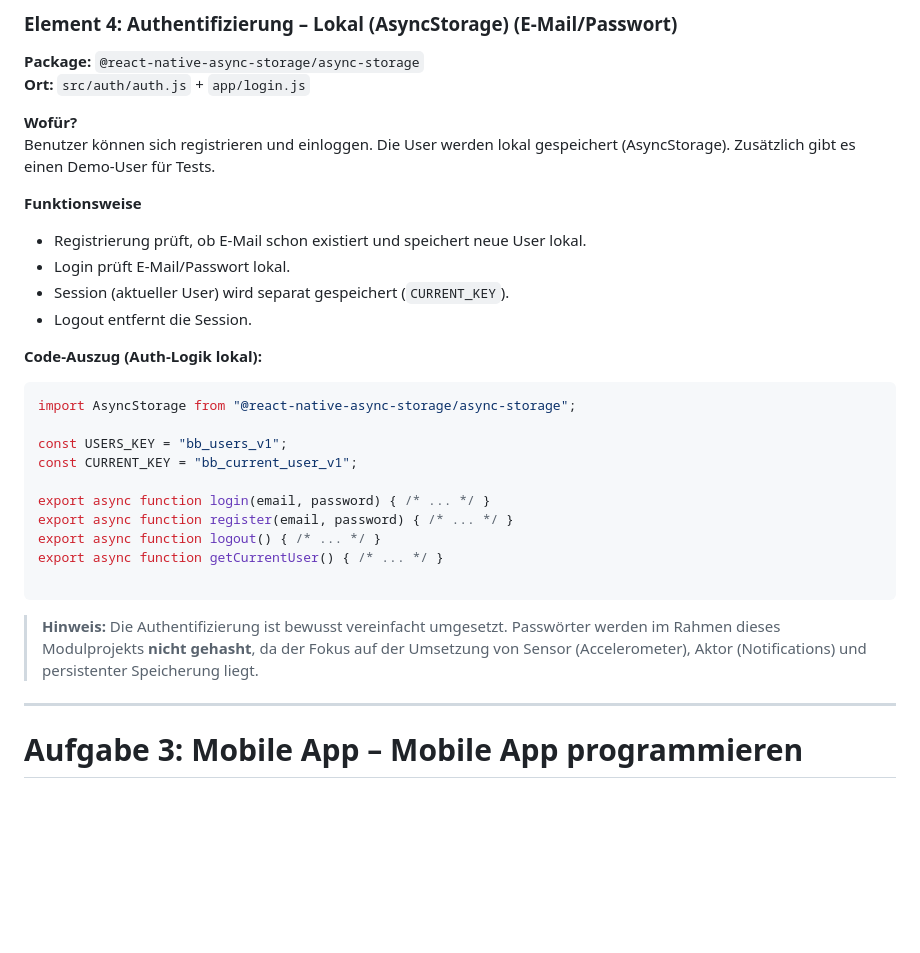
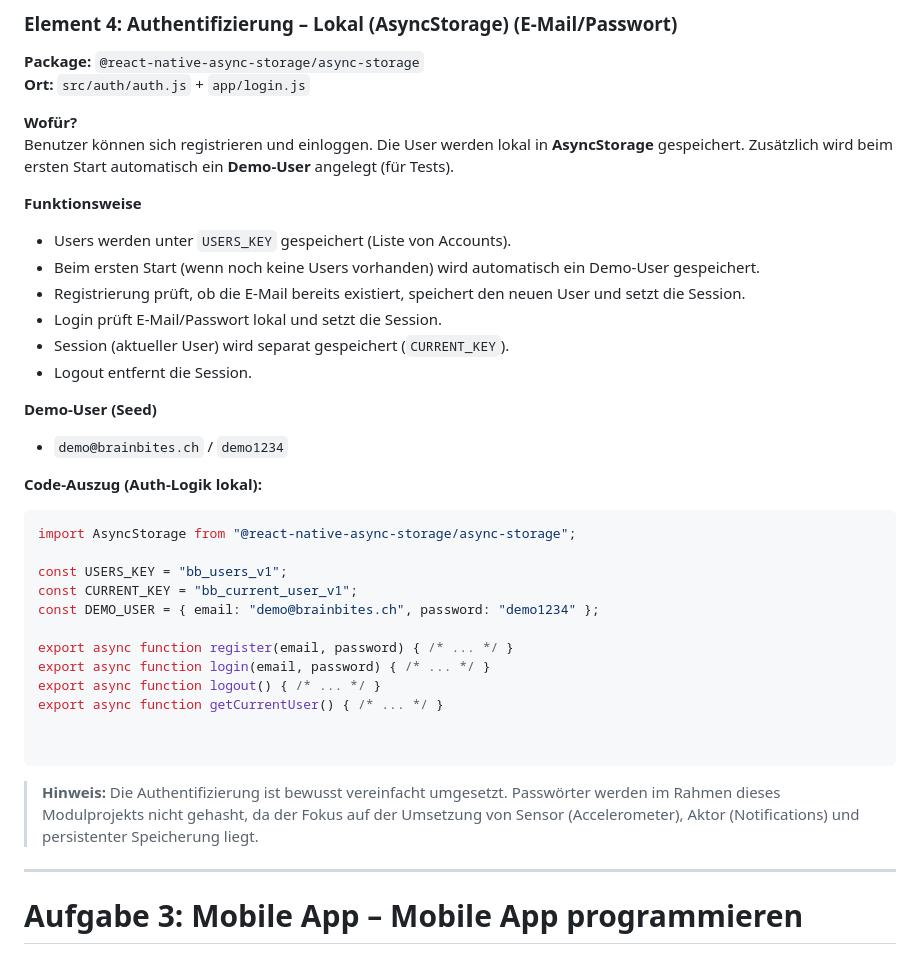
Before and after one commit to lidija12/BrainBites, a Markdown page: README.md, the part around the change. Drawn GitHub-style; blank space fills up the shorter version.

````diff
--- a/README.md
+++ b/README.md
@@ -414,13 +414,18 @@ export async function loadDecks() {
 **Ort:** `src/auth/auth.js` + `app/login.js`
 
 **Wofür?**
-Benutzer können sich registrieren und einloggen. Die User werden lokal gespeichert (AsyncStorage). Zusätzlich gibt es einen Demo-User für Tests.
+Benutzer können sich registrieren und einloggen. Die User werden lokal in **AsyncStorage** gespeichert. Zusätzlich wird beim ersten Start automatisch ein **Demo-User** angelegt (für Tests).
 
 **Funktionsweise**
-- Registrierung prüft, ob E-Mail schon existiert und speichert neue User lokal.
-- Login prüft E-Mail/Passwort lokal.
+- Users werden unter `USERS_KEY` gespeichert (Liste von Accounts).
+- Beim ersten Start (wenn noch keine Users vorhanden) wird automatisch ein Demo-User gespeichert.
+- Registrierung prüft, ob die E-Mail bereits existiert, speichert den neuen User und setzt die Session.
+- Login prüft E-Mail/Passwort lokal und setzt die Session.
 - Session (aktueller User) wird separat gespeichert (`CURRENT_KEY`).
 - Logout entfernt die Session.
+
+**Demo-User (Seed)**
+- `demo@brainbites.ch` / `demo1234`
 
 **Code-Auszug (Auth-Logik lokal):**
 ```js
@@ -428,15 +433,16 @@ import AsyncStorage from "@react-native-async-storage/async-storage";
 
 const USERS_KEY = "bb_users_v1";
 const CURRENT_KEY = "bb_current_user_v1";
+const DEMO_USER = { email: "demo@brainbites.ch", password: "demo1234" };
 
+export async function register(email, password) { /* ... */ }
 export async function login(email, password) { /* ... */ }
-export async function register(email, password) { /* ... */ }
 export async function logout() { /* ... */ }
 export async function getCurrentUser() { /* ... */ }
 
+
 ```
-> **Hinweis:** Die Authentifizierung ist bewusst vereinfacht umgesetzt. Passwörter werden im Rahmen dieses Modulprojekts **nicht gehasht**, da der Fokus auf der Umsetzung von Sensor (Accelerometer), Aktor (Notifications) und persistenter Speicherung liegt.
-
+> **Hinweis:** Die Authentifizierung ist bewusst vereinfacht umgesetzt. Passwörter werden im Rahmen dieses Modulprojekts nicht gehasht, da der Fokus auf der Umsetzung von Sensor (Accelerometer), Aktor (Notifications) und persistenter Speicherung liegt.
 
 ---
 
````
